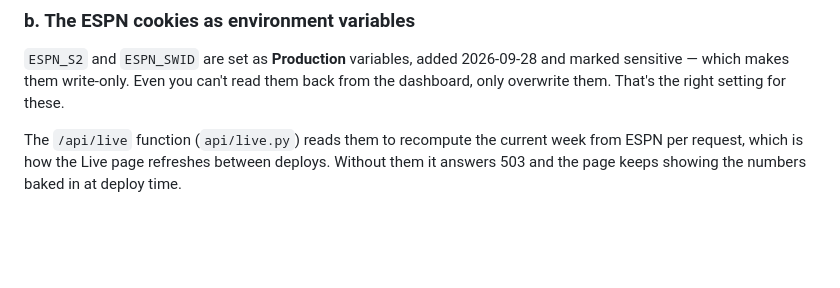
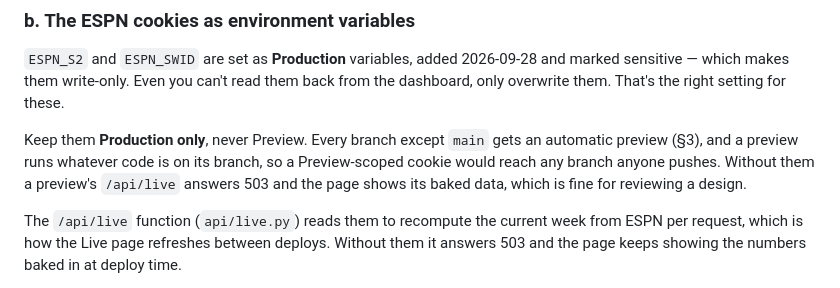
Before and after one commit to mayaramde/fantasy-recap, a Markdown page: docs/vercel.md, the part around the change. Rendered like a GitHub page; blank space fills up the shorter version.

Commit message:
Docs: keep the ESPN cookies Production-only now that branches get previews (#79)
Co-authored-by: Claude Opus 5.5 <noreply@anthropic.com>

```diff
--- a/docs/vercel.md
+++ b/docs/vercel.md
@@ -133,6 +133,11 @@ script loads with `defer`, so it doesn't block page rendering.
 marked sensitive — which makes them write-only. Even you can't read them back from the
 dashboard, only overwrite them. That's the right setting for these.
 
+Keep them **Production only**, never Preview. Every branch except `main` gets an automatic
+preview (§3), and a preview runs whatever code is on its branch, so a Preview-scoped
+cookie would reach any branch anyone pushes. Without them a preview's `/api/live` answers
+503 and the page shows its baked data, which is fine for reviewing a design.
+
 The `/api/live` function (`api/live.py`) reads them to recompute the current week from
 ESPN per request, which is how the Live page refreshes between deploys. Without them it
 answers 503 and the page keeps showing the numbers baked in at deploy time.
```
